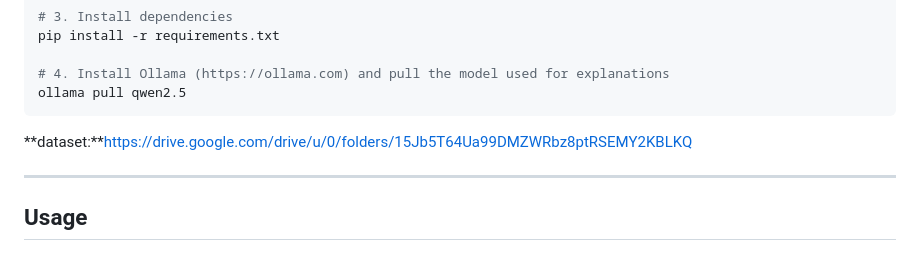
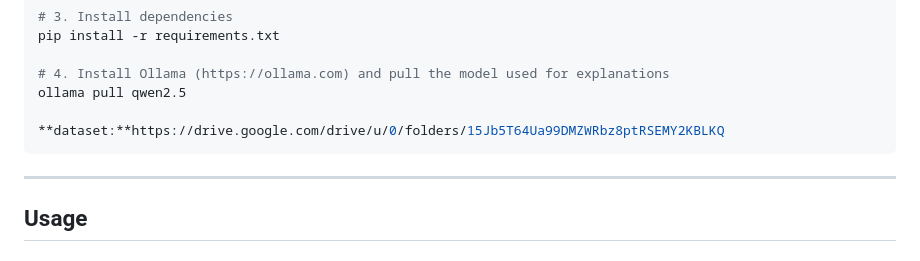
Before and after one commit to aml-compliance-system/aml-compliance-system, a Markdown page: README.md, the part around the change. GitHub-like rendering.

````diff
--- a/README.md
+++ b/README.md
@@ -150,8 +150,10 @@ pip install -r requirements.txt
 
 # 4. Install Ollama (https://ollama.com) and pull the model used for explanations
 ollama pull qwen2.5
+
+**dataset:**https://drive.google.com/drive/u/0/folders/15Jb5T64Ua99DMZWRbz8ptRSEMY2KBLKQ
 ```
-**dataset:**https://drive.google.com/drive/u/0/folders/15Jb5T64Ua99DMZWRbz8ptRSEMY2KBLKQ
+
 
 ---
 
````
